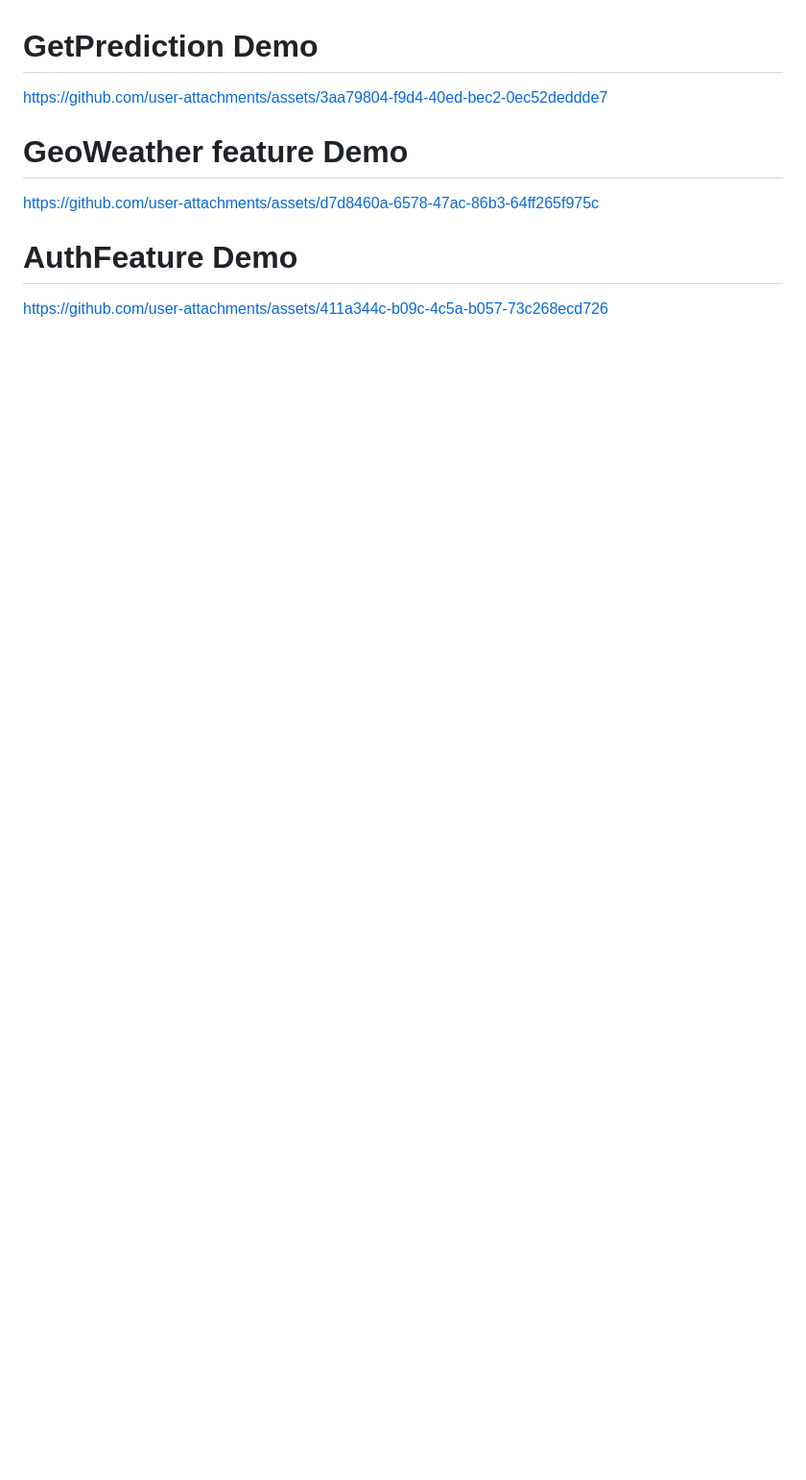
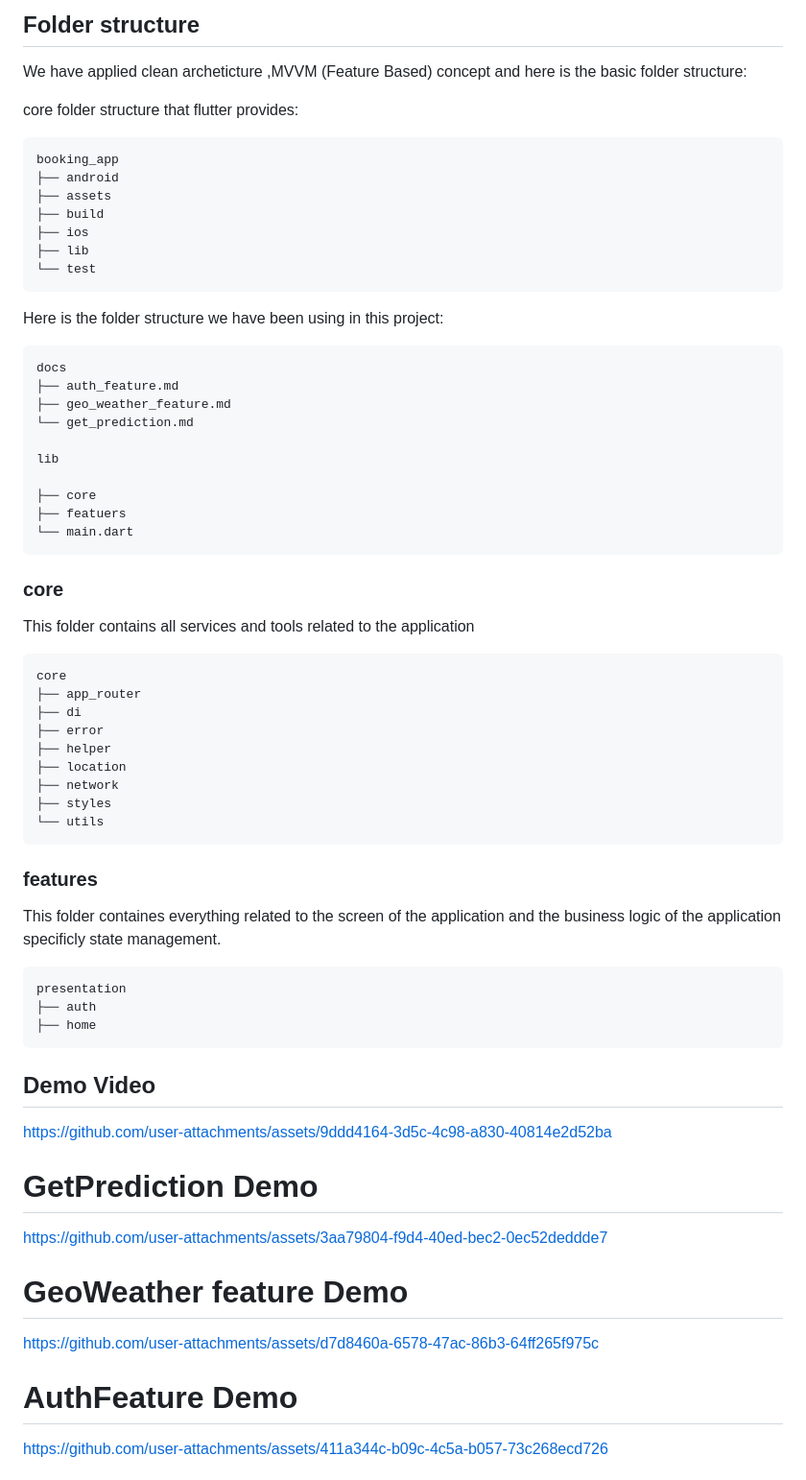
Before and after one commit to ahmed-ehab-m/AtmoSmart, a Markdown page: README.md, the part around the change printed below. Shown: that part at 96% size. GitHub-like rendering; blank space fills up the shorter version.

````diff
--- a/README.md
+++ b/README.md
@@ -60,3 +59,53 @@ python app.py // to host the AI model and access it through your local host on p
+## Folder structure
+We have applied clean archeticture ,MVVM (Feature Based)  concept and here is the basic folder structure:
+
+core folder structure that flutter provides:
+```
+booking_app
+├── android
+├── assets
+├── build
+├── ios
+├── lib
+└── test
+```
+Here is the folder structure we have been using in this project:
+```
+docs
+├── auth_feature.md
+├── geo_weather_feature.md
+└── get_prediction.md
+
+lib
+
+├── core
+├── featuers
+└── main.dart
+```
+### core
+This folder contains all services and tools related to the application
+```
+core
+├── app_router
+├── di
+├── error
+├── helper
+├── location
+├── network
+├── styles
+└── utils
+```
+### features
+This folder containes everything related to the screen of the application and the business logic of the application specificly state management.
+```
+presentation
+├── auth
+├── home
+```
+
+
+## Demo Video
+https://github.com/user-attachments/assets/9ddd4164-3d5c-4c98-a830-40814e2d52ba
 
 # GetPrediction Demo
 https://github.com/user-attachments/assets/3aa79804-f9d4-40ed-bec2-0ec52deddde7
````
Also changed, not shown: other parts of README.md (+20 -60 lines).
